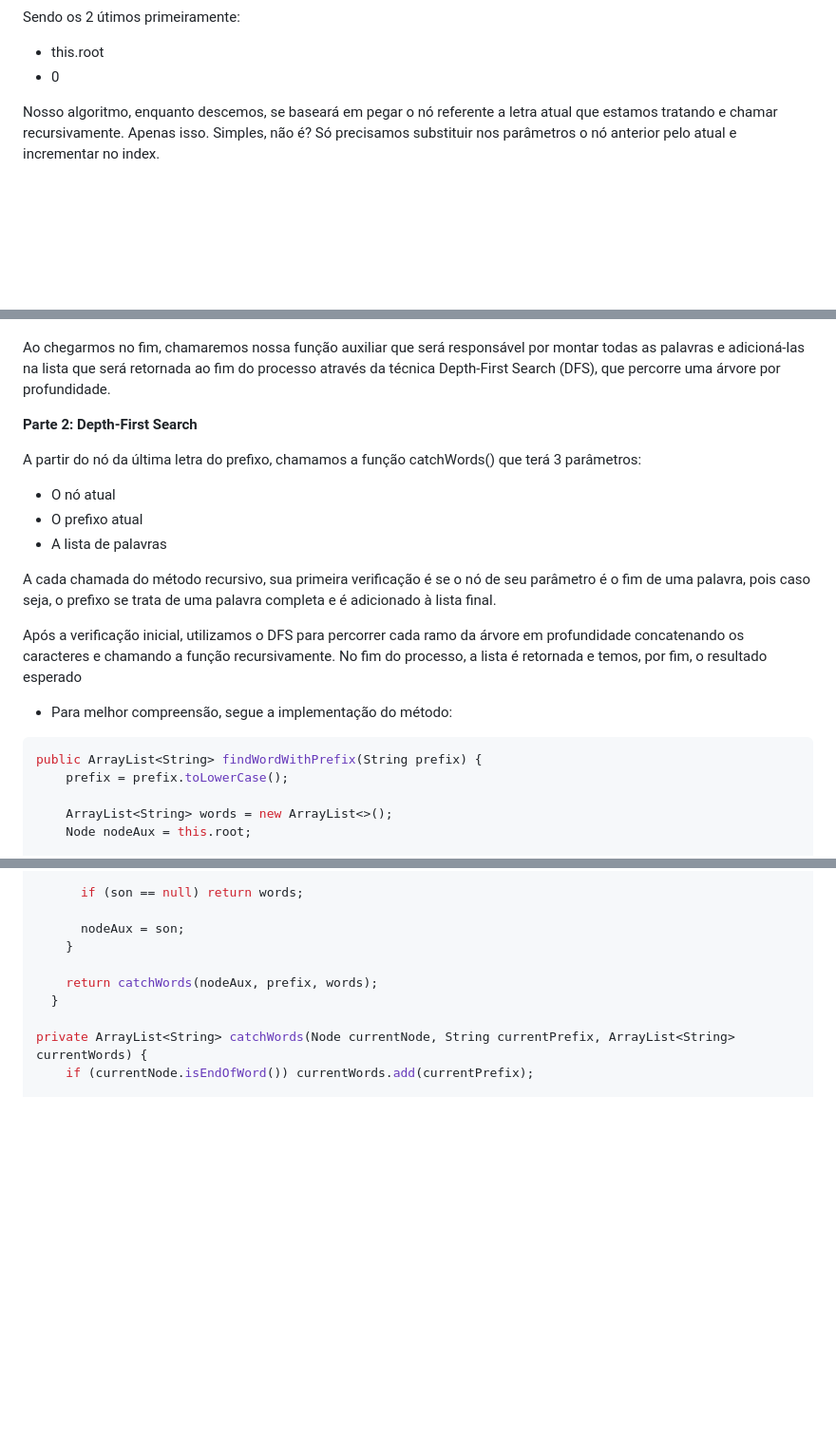
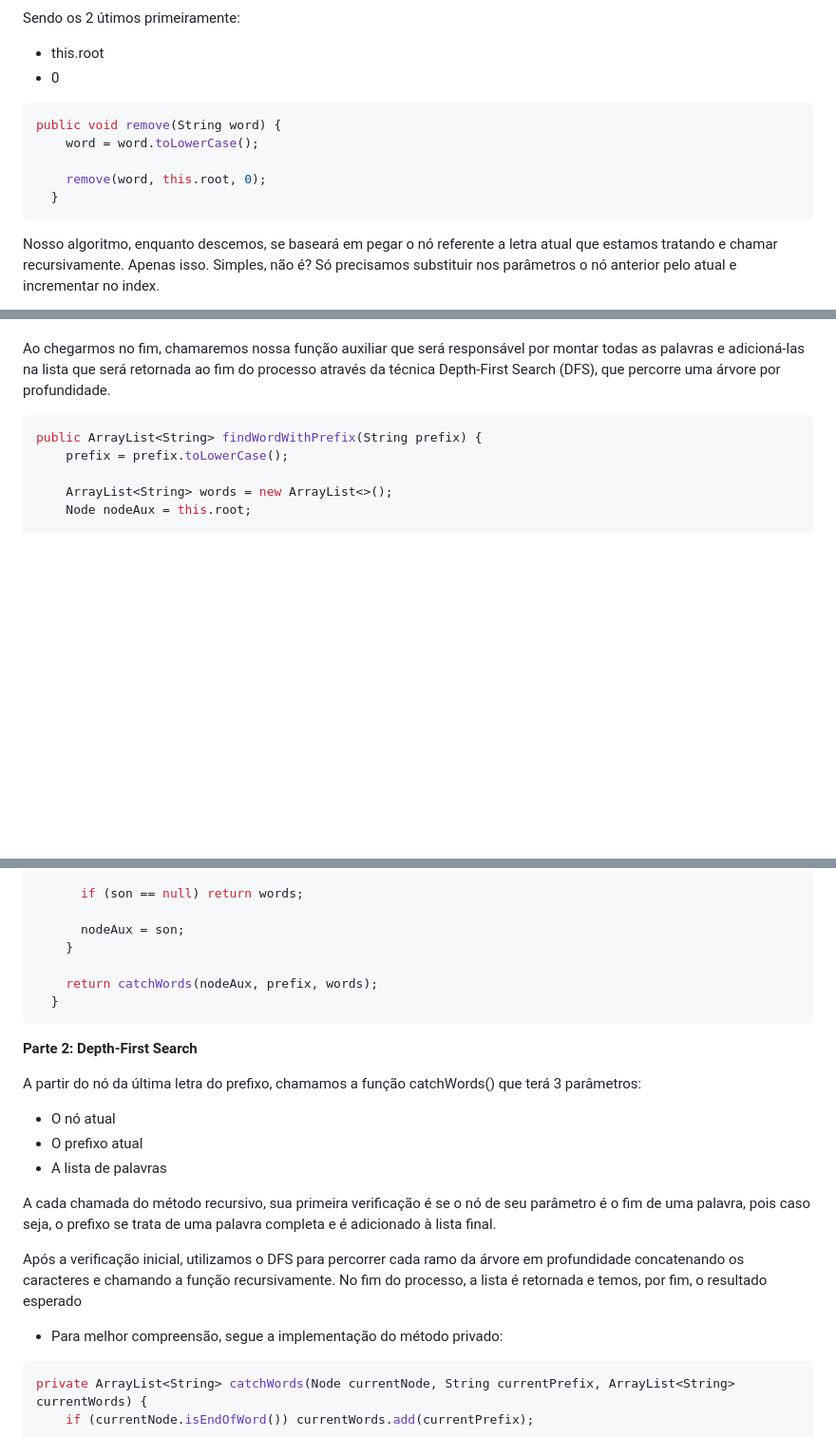
Before and after one commit to lucasfariasbl/trie-material, a Markdown page: README.md, 3 parts joined by grey strips. Shown: that part at 95% size. Drawn GitHub-style; blank space fills up the shorter version.

````diff
--- a/README.md
+++ b/README.md
@@ -223,6 +259,14 @@ Sendo os 2 útimos primeiramente:
 - this.root
 - 0
 
+```java
+public void remove(String word) {
+    word = word.toLowerCase();
+
+    remove(word, this.root, 0);
+  }
+```
+
 Nosso algoritmo, enquanto descemos, se baseará em pegar o nó referente a letra atual que estamos tratando e chamar recursivamente. Apenas isso. Simples, não é? Só precisamos substituir nos parâmetros o nó anterior pelo atual e incrementar no index.
 
 **Parte 2: Remoção lógica**
@@ -284,20 +320,6 @@ Trivialmente, desceremos por iteração na árvore até o nó da última letra d
 
 Ao chegarmos no fim, chamaremos nossa função auxiliar que será responsável por montar todas as palavras e adicioná-las na lista que será retornada ao fim do processo através da técnica Depth-First Search (DFS), que percorre uma árvore por profundidade.
 
-**Parte 2: Depth-First Search**
-
-A partir do nó da última letra do prefixo, chamamos a função catchWords() que terá 3 parâmetros:
-
-- O nó atual
-- O prefixo atual
-- A lista de palavras
-
-A cada chamada do método recursivo, sua primeira verificação é se o nó de seu parâmetro é o fim de uma palavra, pois caso seja, o prefixo se trata de uma palavra completa e é adicionado à lista final.
-
-Após a verificação inicial, utilizamos o DFS para percorrer cada ramo da árvore em profundidade concatenando os caracteres e chamando a função recursivamente. No fim do processo, a lista é retornada e temos, por fim, o resultado esperado
-
-- Para melhor compreensão, segue a implementação do método:
-
 ```java
 public ArrayList<String> findWordWithPrefix(String prefix) {
     prefix = prefix.toLowerCase();
@@ -315,7 +337,23 @@ public ArrayList<String> findWordWithPrefix(String prefix) {
 
     return catchWords(nodeAux, prefix, words);
   }
+```
 
+**Parte 2: Depth-First Search**
+
+A partir do nó da última letra do prefixo, chamamos a função catchWords() que terá 3 parâmetros:
+
+- O nó atual
+- O prefixo atual
+- A lista de palavras
+
+A cada chamada do método recursivo, sua primeira verificação é se o nó de seu parâmetro é o fim de uma palavra, pois caso seja, o prefixo se trata de uma palavra completa e é adicionado à lista final.
+
+Após a verificação inicial, utilizamos o DFS para percorrer cada ramo da árvore em profundidade concatenando os caracteres e chamando a função recursivamente. No fim do processo, a lista é retornada e temos, por fim, o resultado esperado
+
+- Para melhor compreensão, segue a implementação do método privado:
+
+```java
 private ArrayList<String> catchWords(Node currentNode, String currentPrefix, ArrayList<String> currentWords) {
     if (currentNode.isEndOfWord()) currentWords.add(currentPrefix);
 
````
Also changed, not shown: other parts of README.md (+38 -10 lines).
